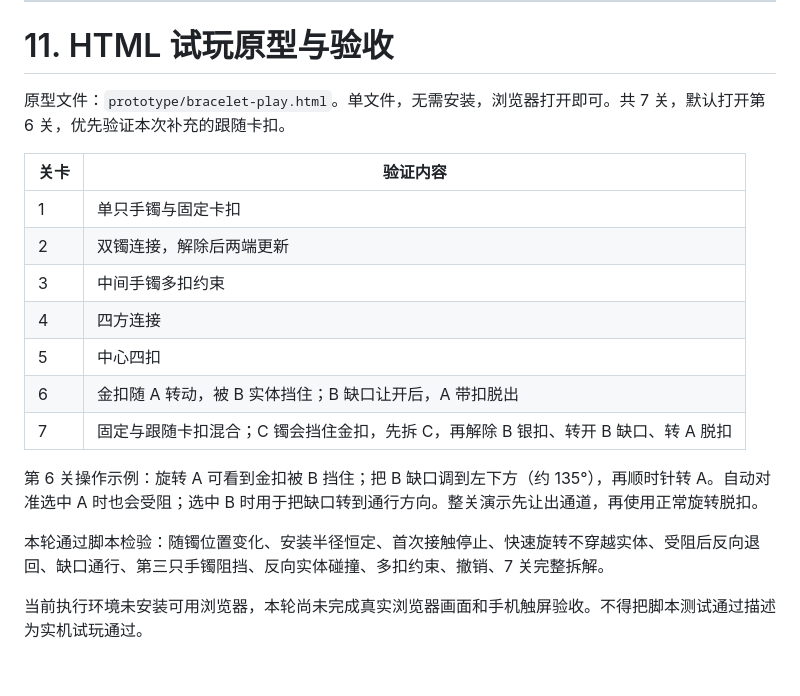
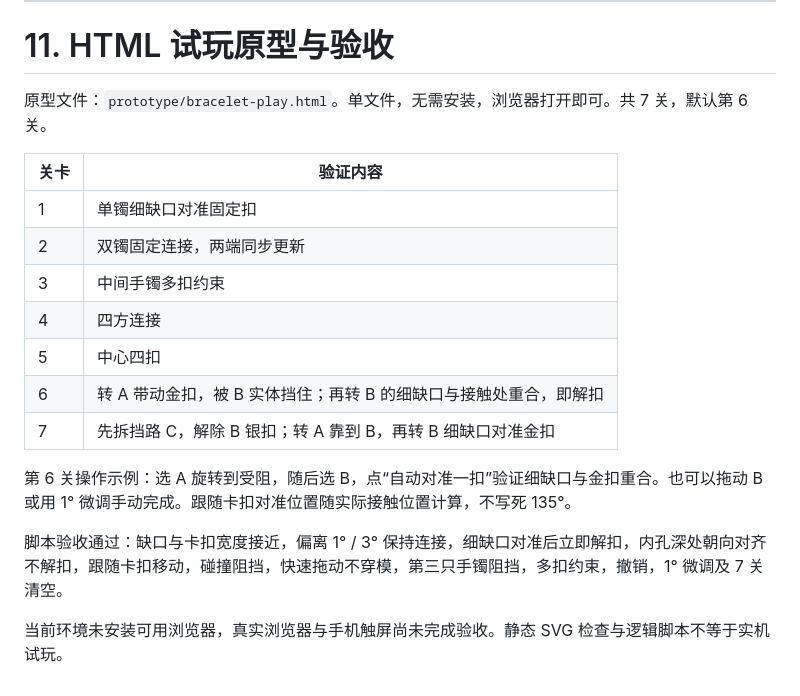
Before and after one commit to BaiMaGod/zhuanshouzhuo, a Markdown page: docs/转手镯消除玩法设计文档.md, the part around one of its changes. Rendered like a GitHub page.

```diff
--- a/docs/转手镯消除玩法设计文档.md
+++ b/docs/转手镯消除玩法设计文档.md
@@ -294,20 +310,20 @@ Connector {
 
 # 11. HTML 试玩原型与验收
 
-原型文件：`prototype/bracelet-play.html`。单文件，无需安装，浏览器打开即可。共 7 关，默认打开第 6 关，优先验证本次补充的跟随卡扣。
+原型文件：`prototype/bracelet-play.html`。单文件，无需安装，浏览器打开即可。共 7 关，默认第 6 关。
 
 | 关卡 | 验证内容 |
 | --- | --- |
-| 1 | 单只手镯与固定卡扣 |
-| 2 | 双镯连接，解除后两端更新 |
+| 1 | 单镯细缺口对准固定扣 |
+| 2 | 双镯固定连接，两端同步更新 |
 | 3 | 中间手镯多扣约束 |
 | 4 | 四方连接 |
 | 5 | 中心四扣 |
-| 6 | 金扣随 A 转动，被 B 实体挡住；B 缺口让开后，A 带扣脱出 |
-| 7 | 固定与跟随卡扣混合；C 镯会挡住金扣，先拆 C，再解除 B 银扣、转开 B 缺口、转 A 脱扣 |
+| 6 | 转 A 带动金扣，被 B 实体挡住；再转 B 的细缺口与接触处重合，即解扣 |
+| 7 | 先拆挡路 C，解除 B 银扣；转 A 靠到 B，再转 B 细缺口对准金扣 |
 
-第 6 关操作示例：旋转 A 可看到金扣被 B 挡住；把 B 缺口调到左下方（约 135°），再顺时针转 A。自动对准选中 A 时也会受阻；选中 B 时用于把缺口转到通行方向。整关演示先让出通道，再使用正常旋转脱扣。
+第 6 关操作示例：选 A 旋转到受阻，随后选 B，点“自动对准一扣”验证细缺口与金扣重合。也可以拖动 B 或用 1° 微调手动完成。跟随卡扣对准位置随实际接触位置计算，不写死 135°。
 
-本轮通过脚本检验：随镯位置变化、安装半径恒定、首次接触停止、快速旋转不穿越实体、受阻后反向退回、缺口通行、第三只手镯阻挡、反向实体碰撞、多扣约束、撤销、7 关完整拆解。
+脚本验收通过：缺口与卡扣宽度接近，偏离 1° / 3° 保持连接，细缺口对准后立即解扣，内孔深处朝向对齐不解扣，跟随卡扣移动，碰撞阻挡，快速拖动不穿模，第三只手镯阻挡，多扣约束，撤销，1° 微调及 7 关清空。
 
-当前执行环境未安装可用浏览器，本轮尚未完成真实浏览器画面和手机触屏验收。不得把脚本测试通过描述为实机试玩通过。
+当前环境未安装可用浏览器，真实浏览器与手机触屏尚未完成验收。静态 SVG 检查与逻辑脚本不等于实机试玩。
```
Also changed, not shown: other parts of docs/转手镯消除玩法设计文档.md (+34 -18 lines).
